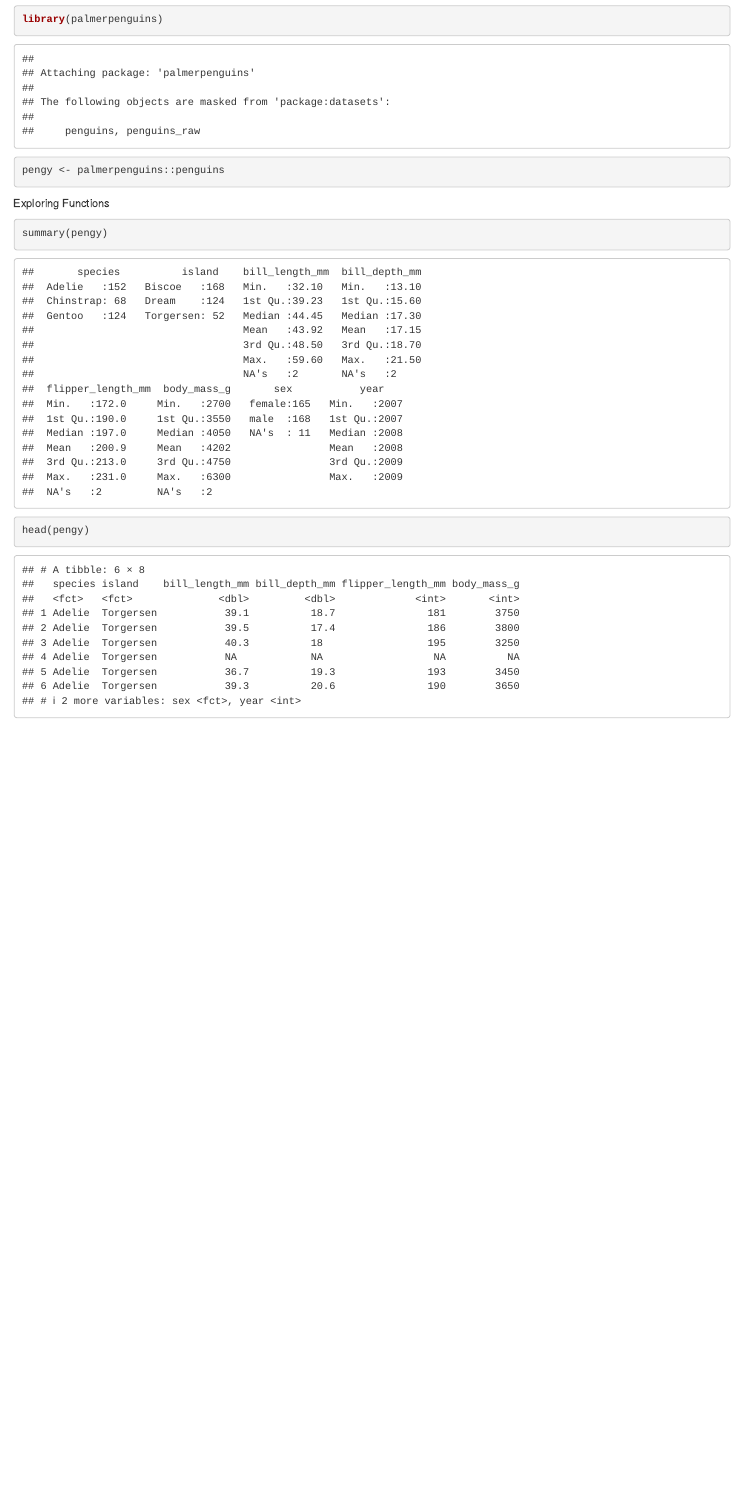
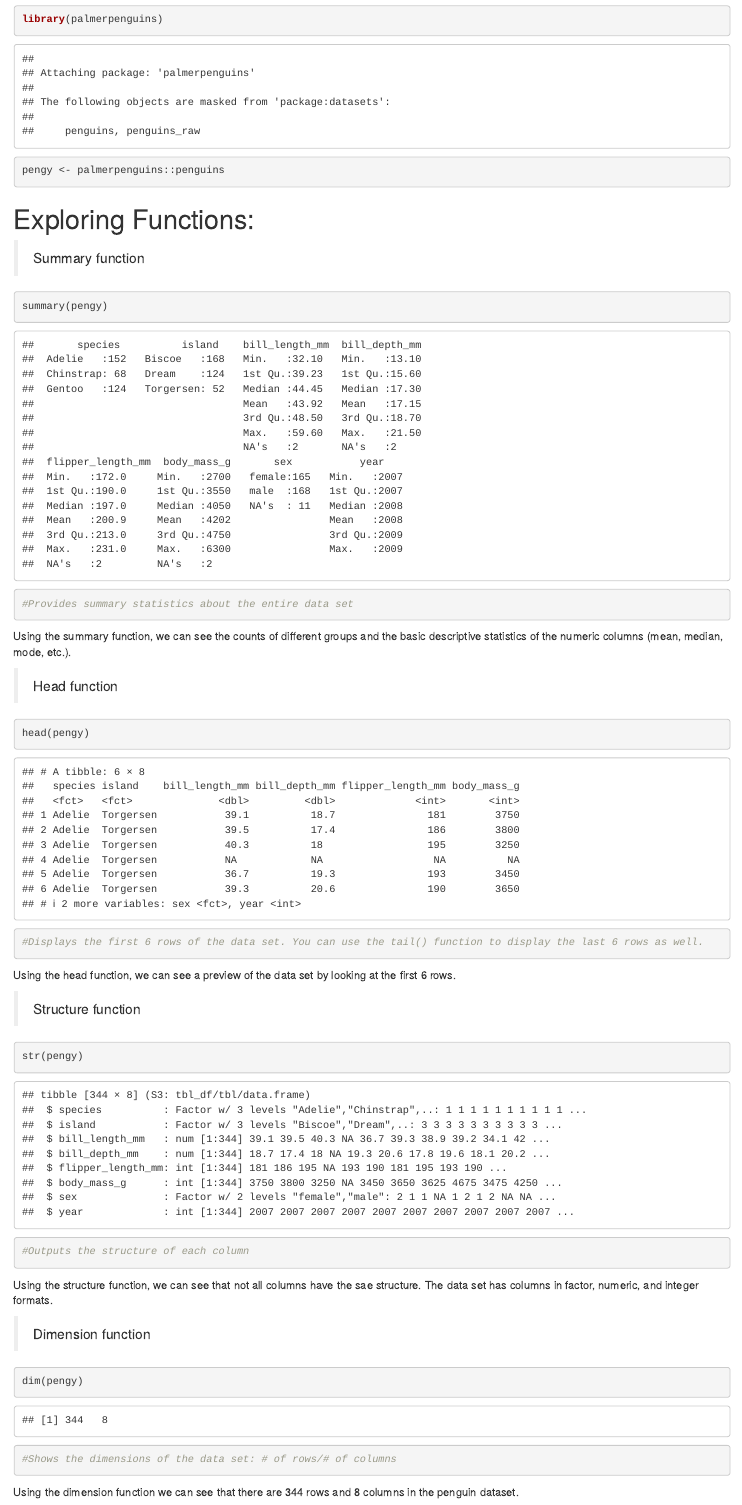
Before and after one commit to KiprasVarkala/ProgDataClass, an R Markdown document (Lab_1_exploring_penguins.Rmd): the page in a window 1100 px wide, from 390 px down. Rendered offline with R 4.5, knitr and Pandoc, with nearby package versions.

Commit message:
Lab 1 activity completed!

````diff
--- a/Lab_1_exploring_penguins.Rmd
+++ b/Lab_1_exploring_penguins.Rmd
@@ -19,16 +19,44 @@ pengy <- palmerpenguins::penguins
 ```
 
 
-Exploring Functions
+# Exploring Functions:
 
-```{r Summary function}
+>Summary function
+
+```{r summary function}
 summary(pengy)
+
+#Provides summary statistics about the entire data set
 ```
 
-```{r Head function}
+Using the summary function, we can see the counts of different groups and the basic descriptive statistics of the numeric columns (mean, median, mode, etc.).
+
+>Head function
+
+```{r head function}
 head(pengy)
+
+#Displays the first 6 rows of the data set. You can use the tail() function to display the last 6 rows as well.
 ```
 
-```{r}
+Using the head function, we can see a preview of the data set by looking at the first 6 rows.
 
+>Structure function
+
+```{r structure function}
+str(pengy)
+
+#Outputs the structure of each column
 ```
+
+Using the structure function, we can see that not all columns have the sae structure. The data set has columns in factor, numeric, and integer formats.
+
+>Dimension function
+
+```{r dimension function}
+dim(pengy)
+
+#Shows the dimensions of the data set: # of rows/# of columns
+```
+
+Using the dimension function we can see that there are 344 rows and 8 columns in the penguin dataset.
````
Also changed, not shown: Lab_1_exploring_penguins.html (added), Lab_1_exploring_penguins.Rmd (2 more changed lines).
